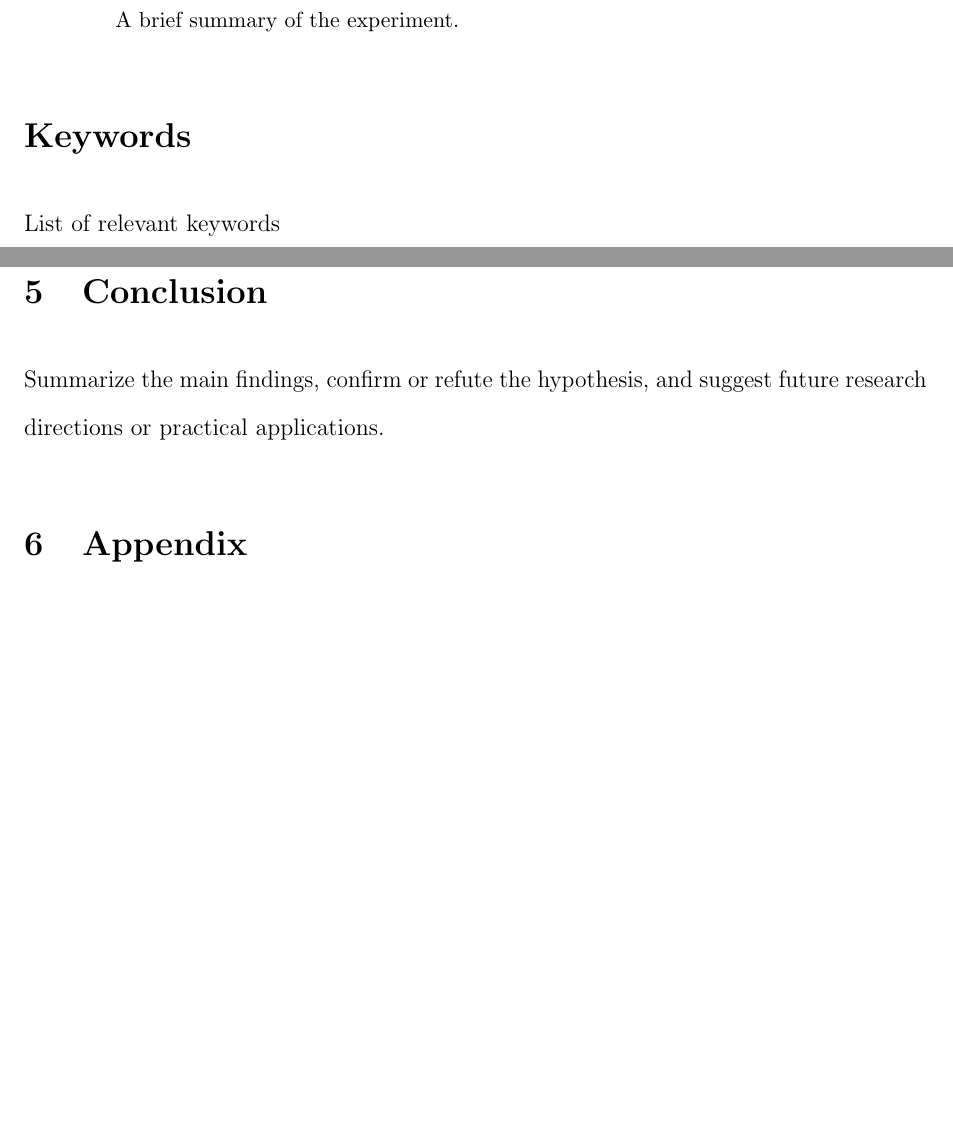
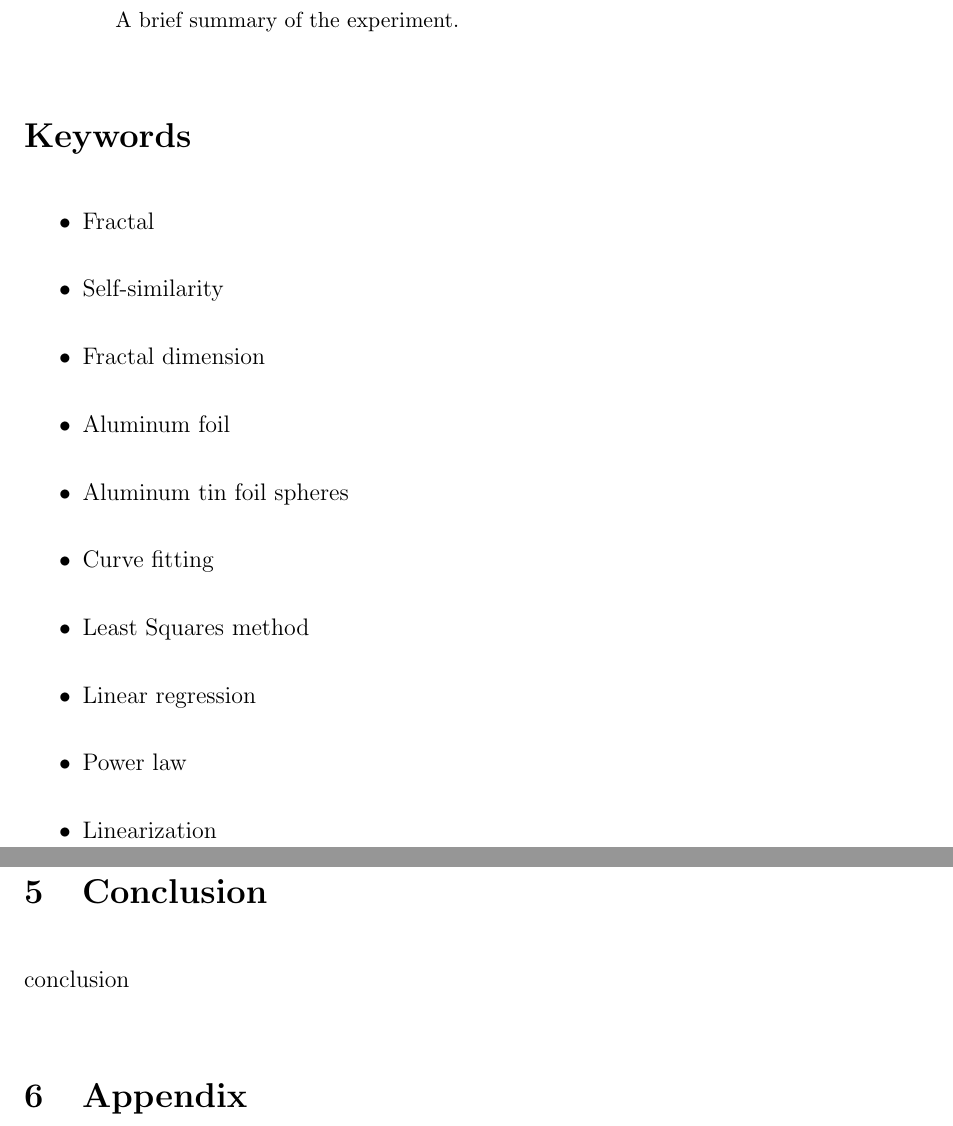
Before and after one commit to MIK2292/Lab_Sc_data_acquisition, a LaTeX paper (01_alluminio_frattale/report/01_report.tex): two parts of pages 2 and 13 of 13, joined at a grey line, cut so that both start at the same text, the shorter picture padded with empty space. Compiled offline with pdfLaTeX.

Commit message:
aggiunta keywords

```diff
--- a/01_alluminio_frattale/report/01_report.tex
+++ b/01_alluminio_frattale/report/01_report.tex
@@ -73,7 +73,20 @@
 
 % Keywords
 \section*{Keywords}
-List of relevant keywords
+\begin{itemize}
+    \item Fractal
+    \item Self-similarity
+    \item Fractal dimension
+    \item Aluminum foil
+    \item Aluminum tin foil spheres
+    \item Curve fitting
+    \item Least Squares method
+    \item Linear regression
+    \item Power law
+    \item Linearization
+
+
+\end{itemize}
 
 \newpage
 
@@ -328,7 +341,7 @@ Finally, we compare the previous results with the ones obtained from the Least S
 
 % Conclusion
 \section{Conclusion}\label{sec:conclusion}
-Summarize the main findings, confirm or refute the hypothesis, and suggest future research directions or practical applications.
+conclusion
 
 % Appendix
 \section{Appendix}
```
Also changed, not shown: 01_alluminio_frattale/report/01_report.bbl, 7 other files.
